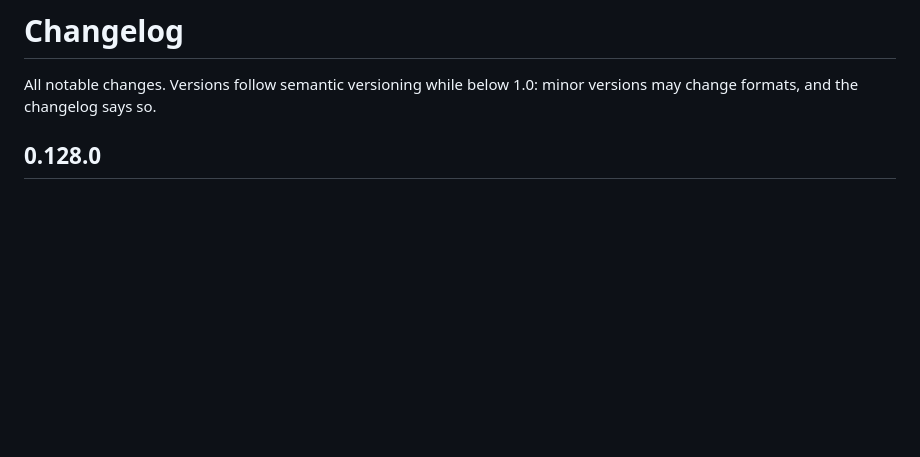
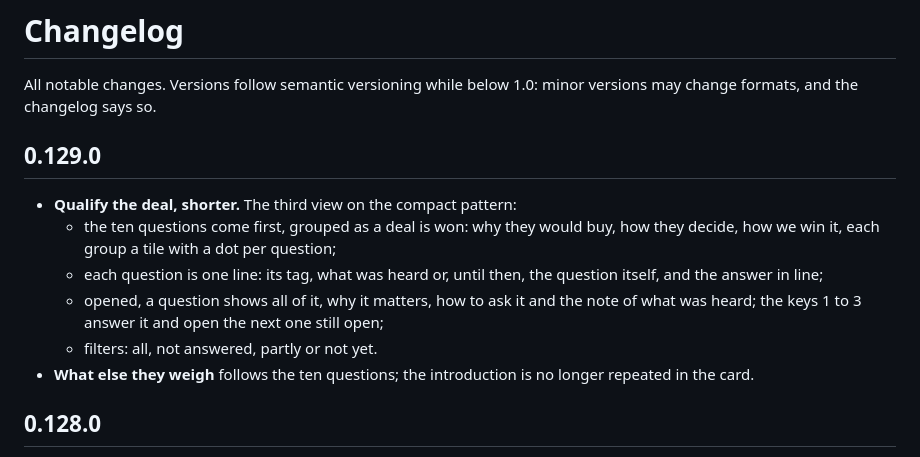
Before and after one commit to riccardomenegazzo/beyond-90, a Markdown page: CHANGELOG.md, the part around the change. Rendered like a GitHub page; blank space fills up the shorter version.

Commit message:
0.129.0: qualify the deal as a compact list, the questions first
Co-Authored-By: Claude Opus 5.5 <noreply@anthropic.com>
Claude-Session: https://claude.ai/code/session_01R1z4nRSpc1jbDiGcnvG25s

```diff
--- a/CHANGELOG.md
+++ b/CHANGELOG.md
@@ -1,6 +1,15 @@
 # Changelog
 
 All notable changes. Versions follow semantic versioning while below 1.0: minor versions may change formats, and the changelog says so.
+
+## 0.129.0
+
+- **Qualify the deal, shorter.** The third view on the compact pattern:
+  - the ten questions come first, grouped as a deal is won: why they would buy, how they decide, how we win it, each group a tile with a dot per question;
+  - each question is one line: its tag, what was heard or, until then, the question itself, and the answer in line;
+  - opened, a question shows all of it, why it matters, how to ask it and the note of what was heard; the keys 1 to 3 answer it and open the next one still open;
+  - filters: all, not answered, partly or not yet.
+- **What else they weigh** follows the ten questions; the introduction is no longer repeated in the card.
 
 ## 0.128.0
 
```
Also changed, not shown: SPEC.md (+1 -1 lines), docs/workshop.md (+5 -0 lines), docs/img/app-qualify.png, 7 other files.
